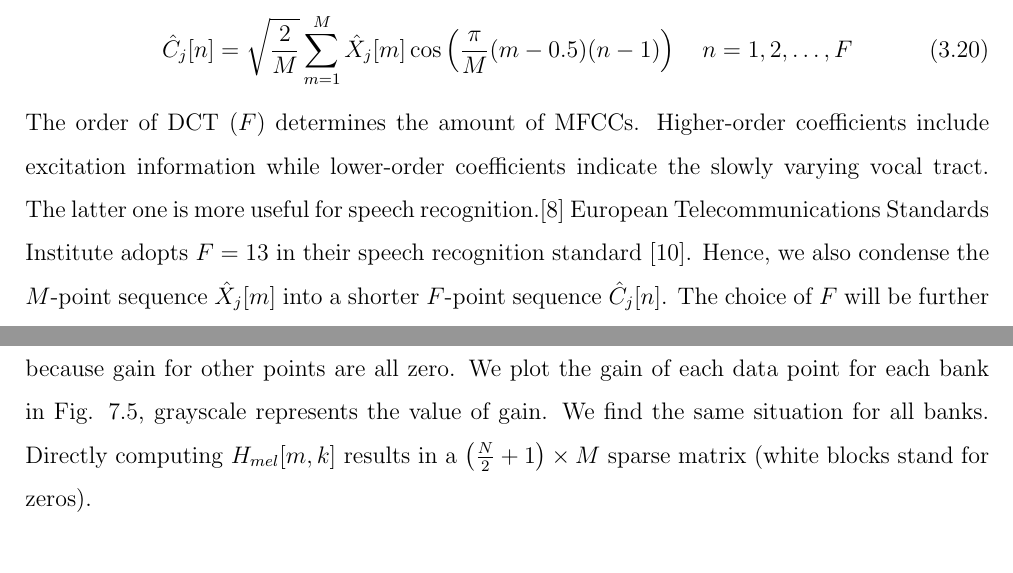
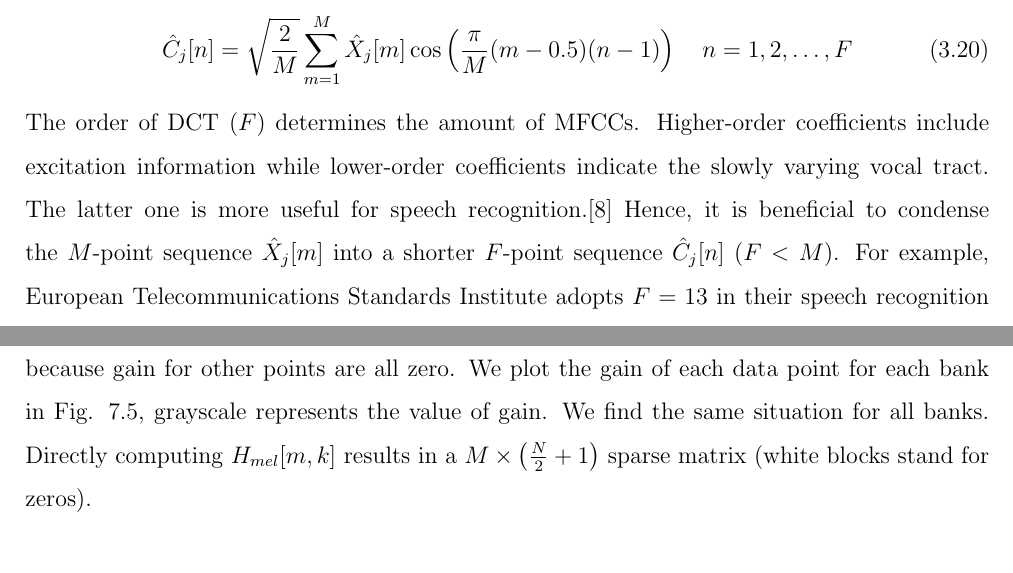
Before and after one commit to leeang/Signal-Processing-Toolbox, a LaTeX thesis (final report/report.tex, which reads final report/chapter/DSP.tex, final report/chapter/feature-extraction-2.tex): two parts of pages 18 and 30 of 52, joined at a grey line, cut so that both start at the same text. Compiled offline with pdfLaTeX.

Commit message:
update mfcc

```diff
--- a/final report/chapter/DSP.tex
+++ b/final report/chapter/DSP.tex
@@ -261,7 +261,7 @@ Fig. \ref{bank_filter_demostration} depicts the process to compute $X_j[m]$ of b
 \end{minipage}
 \end{figure}
 
-Fig. \ref{bank_filter_demostration} also shows that bank $m=9$ only intersects with 16 data points in power spectrum because gain for other points are all zero. We plot the gain of each data point for each bank in Fig. \ref{mel_filter_bank_gain}, grayscale represents the value of gain. We find the same situation for all banks. Directly computing $H_{mel}[m, k]$ results in a $\left( \frac{N}{2} + 1 \right) \times M$ sparse matrix (white blocks stand for zeros).\\
+Fig. \ref{bank_filter_demostration} also shows that bank $m=9$ only intersects with 16 data points in power spectrum because gain for other points are all zero. We plot the gain of each data point for each bank in Fig. \ref{mel_filter_bank_gain}, grayscale represents the value of gain. We find the same situation for all banks. Directly computing $H_{mel}[m, k]$ results in a $M \times \left( \frac{N}{2} + 1 \right)$ sparse matrix (white blocks stand for zeros).\\
 
 In order to diminish the processing time by pre-computing and eliminating the useless operations with zeros, we design a special storage structure for this sparse matrix. One array for storing non-zero values in linear shape and one array for storing corresponding offset for each bank. One array for storing at which $k$ gain becomes non-zero (\textcolor{red}{red dashed-line arrows}) and one-array for storing the length of each grayscale block (\textcolor{orange_html}{orange solid-line arrows}).\\
 
--- a/final report/chapter/feature-extraction-2.tex
+++ b/final report/chapter/feature-extraction-2.tex
@@ -386,4 +386,4 @@ At the last step, IDFT is replaced by a discrete cosine transform (DCT) due to t
 \hat{C}_j[n] = \sqrt{\frac{2}{M}} \sum^{M}_{m=1} \hat{X}_j[m] \cos \left( \frac{\pi}{M} (m - 0.5) (n-1) \right) \quad n = 1, 2, \dots, F
 \end{equation}
 
-The order of DCT ($F$) determines the amount of MFCCs. Higher-order coefficients include excitation information while lower-order coefficients indicate the slowly varying vocal tract. The latter one is more useful for speech recognition.\cite{tan2008automatic} European Telecommunications Standards Institute adopts $F = 13$ in their speech recognition standard \cite{etsi2001202}. Hence, we also condense the $M$-point sequence $\hat{X}_j[m]$ into a shorter $F$-point sequence $\hat{C}_j[n]$. The choice of $F$ will be further discussed in \fullref{chapter:design}.
+The order of DCT ($F$) determines the amount of MFCCs. Higher-order coefficients include excitation information while lower-order coefficients indicate the slowly varying vocal tract. The latter one is more useful for speech recognition.\cite{tan2008automatic} Hence, it is beneficial to condense the $M$-point sequence $\hat{X}_j[m]$ into a shorter $F$-point sequence $\hat{C}_j[n]$ ($F < M$). For example, European Telecommunications Standards Institute adopts $F = 13$ in their speech recognition standard \cite{etsi2001202}. We test the system performance for $F = 12, 13, 14, 15, 16$ and $F = 13$ gives the best recognition accuracy. The choice of $F$ will be further discussed in \fullref{section:design-optimization}.
```
